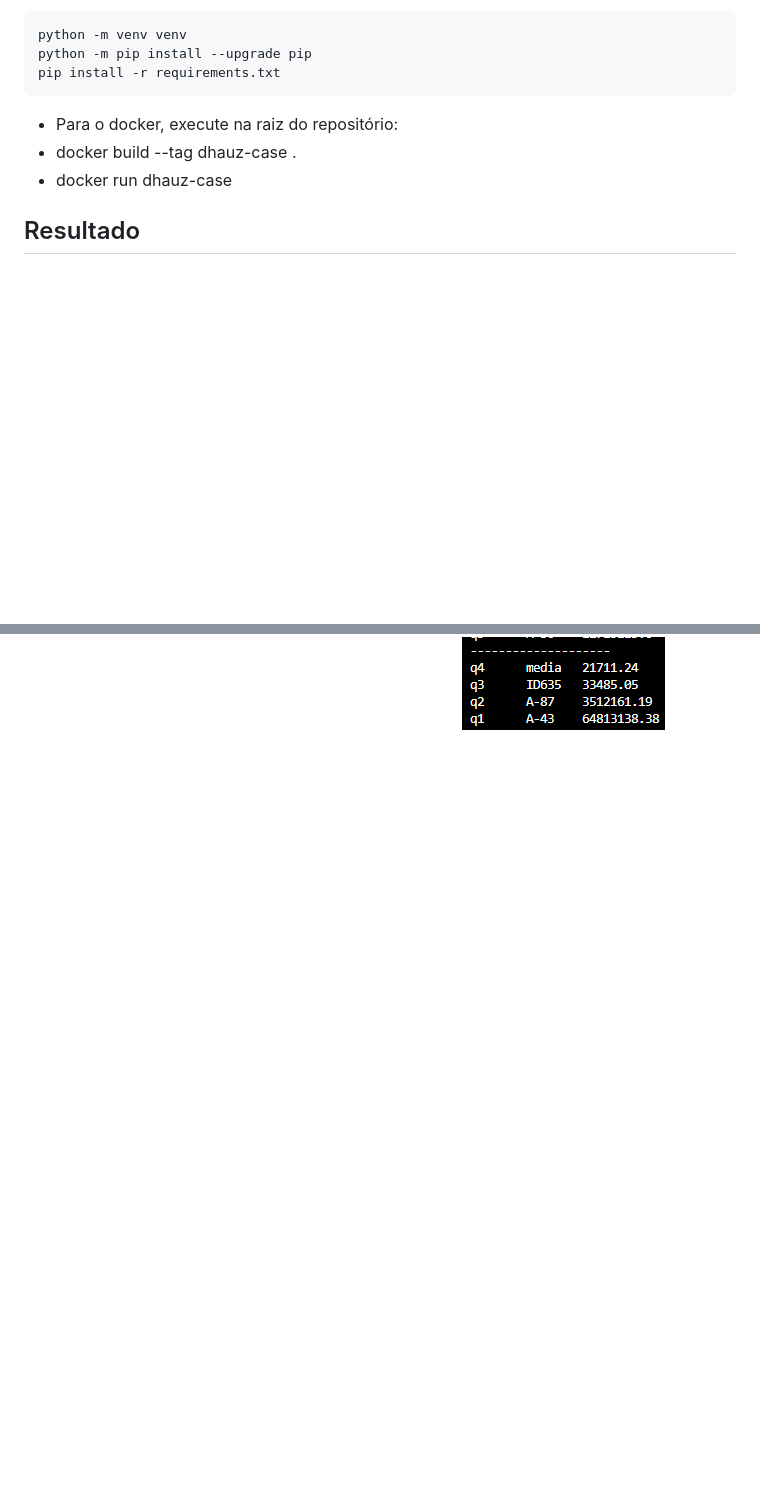
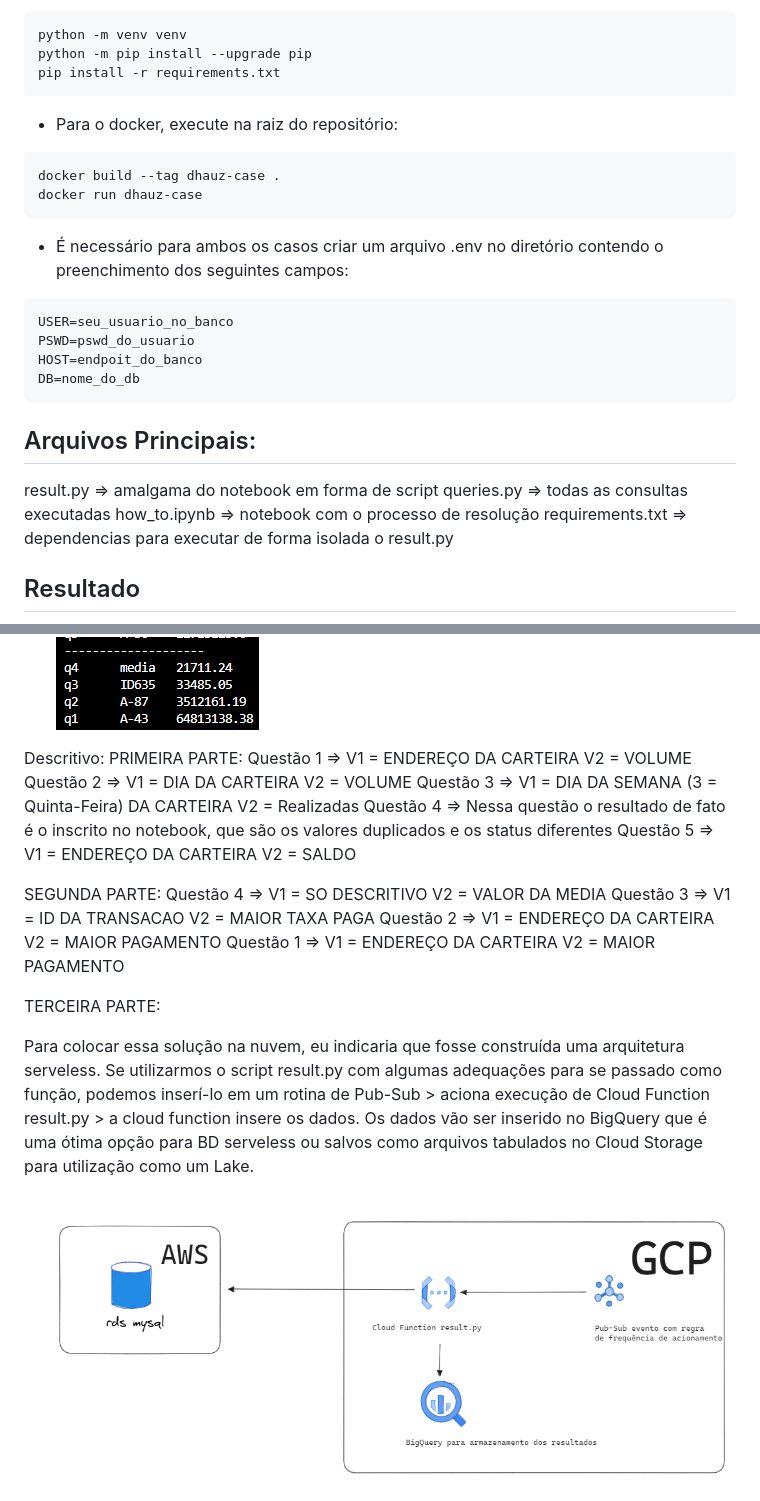
Before and after one commit to junioraze/dhauz_case, a Markdown page: README.md, 2 parts joined by grey strips. GitHub-like rendering; pictures changed too: utils/questao.png (added); blank space fills up the shorter version.

Commit message:
feat: :art: Melhoras no README.md

````diff
--- a/README.md
+++ b/README.md
@@ -11,8 +11,23 @@ python -m pip install --upgrade pip
 pip install -r requirements.txt
 ```
 * Para o docker, execute na raiz do repositório:
-* docker build --tag dhauz-case .
-* docker run dhauz-case
+```
+docker build --tag dhauz-case .
+docker run dhauz-case
+```
+* É necessário para ambos os casos criar um arquivo .env no diretório contendo o preenchimento dos seguintes campos:
+```
+USER=seu_usuario_no_banco
+PSWD=pswd_do_usuario
+HOST=endpoit_do_banco
+DB=nome_do_db
+```
+
+## Arquivos Principais:
+result.py => amalgama do notebook em forma de script
+queries.py => todas as consultas executadas
+how_to.ipynb => notebook com o processo de resolução
+requirements.txt => dependencias para executar de forma isolada o result.py
 
 ## Resultado
 
@@ -20 +35,24 @@ pip install -r requirements.txt
   <img src="/utils/resultado.png">
+
+Descritivo:
+PRIMEIRA PARTE:
+Questão 1 => V1 = ENDEREÇO DA CARTEIRA V2 = VOLUME
+Questão 2 => V1 = DIA DA CARTEIRA V2 = VOLUME
+Questão 3 => V1 = DIA DA SEMANA (3 = Quinta-Feira) DA CARTEIRA V2 = Realizadas
+Questão 4 => Nessa questão o resultado de fato é o inscrito no notebook, que são os valores duplicados e os status diferentes
+Questão 5 => V1 = ENDEREÇO DA CARTEIRA V2 = SALDO
+
+SEGUNDA PARTE:
+Questão 4 => V1 = SO DESCRITIVO V2 = VALOR DA MEDIA
+Questão 3 => V1 = ID DA TRANSACAO V2 = MAIOR TAXA PAGA
+Questão 2 => V1 = ENDEREÇO DA CARTEIRA V2 = MAIOR PAGAMENTO
+Questão 1 => V1 = ENDEREÇO DA CARTEIRA V2 = MAIOR PAGAMENTO
+
+TERCEIRA PARTE:
+
+Para colocar essa solução na nuvem, eu indicaria que fosse construída uma arquitetura serveless.
+Se utilizarmos o script result.py com algumas adequações para se passado como função, podemos inserí-lo em um rotina
+de Pub-Sub > aciona execução de Cloud Function result.py > a cloud function insere os dados. Os dados vão ser inserido
+no BigQuery que é uma ótima opção para BD serveless ou salvos como arquivos tabulados no Cloud Storage para utilização como um Lake.
+
+<img src="/utils/questao.png">
````
Also changed, not shown: other parts of README.md (+1 -1 lines).
